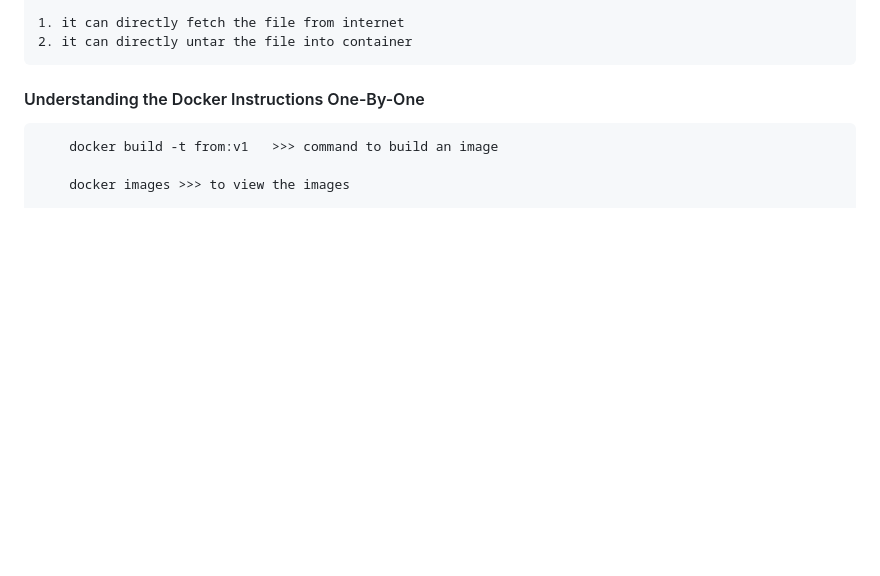
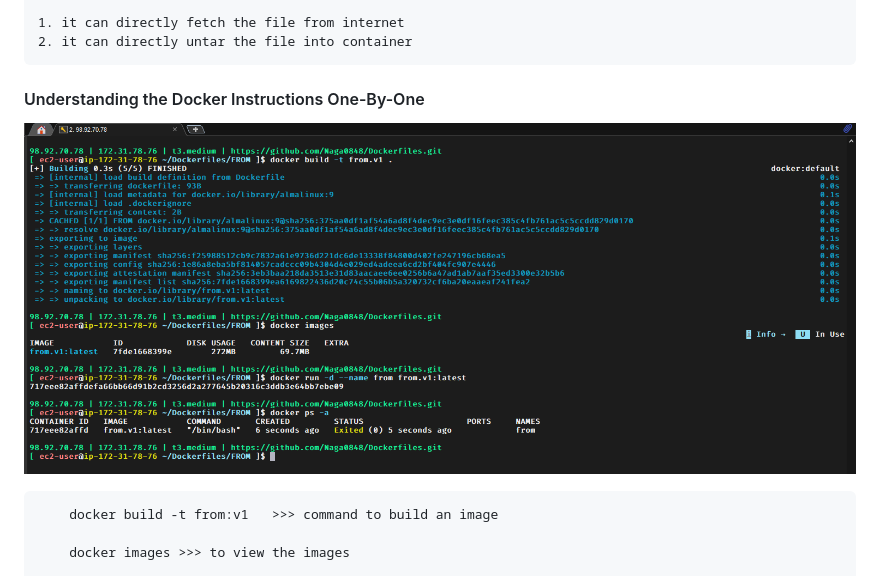
Before and after one commit to Naga0848/Dockerfiles, a Markdown page: README.md, the part around the change. Drawn GitHub-style; pictures changed too: images/from.png (added); blank space fills up the shorter version.

Commit message:
docker

```diff
--- a/README.md
+++ b/README.md
@@ -107,7 +107,7 @@
 #### Understanding the Docker Instructions One-By-One
 
 
-
+  ![App Screenshot](images/from.png)
 
 
         docker build -t from:v1   >>> command to build an image
```
